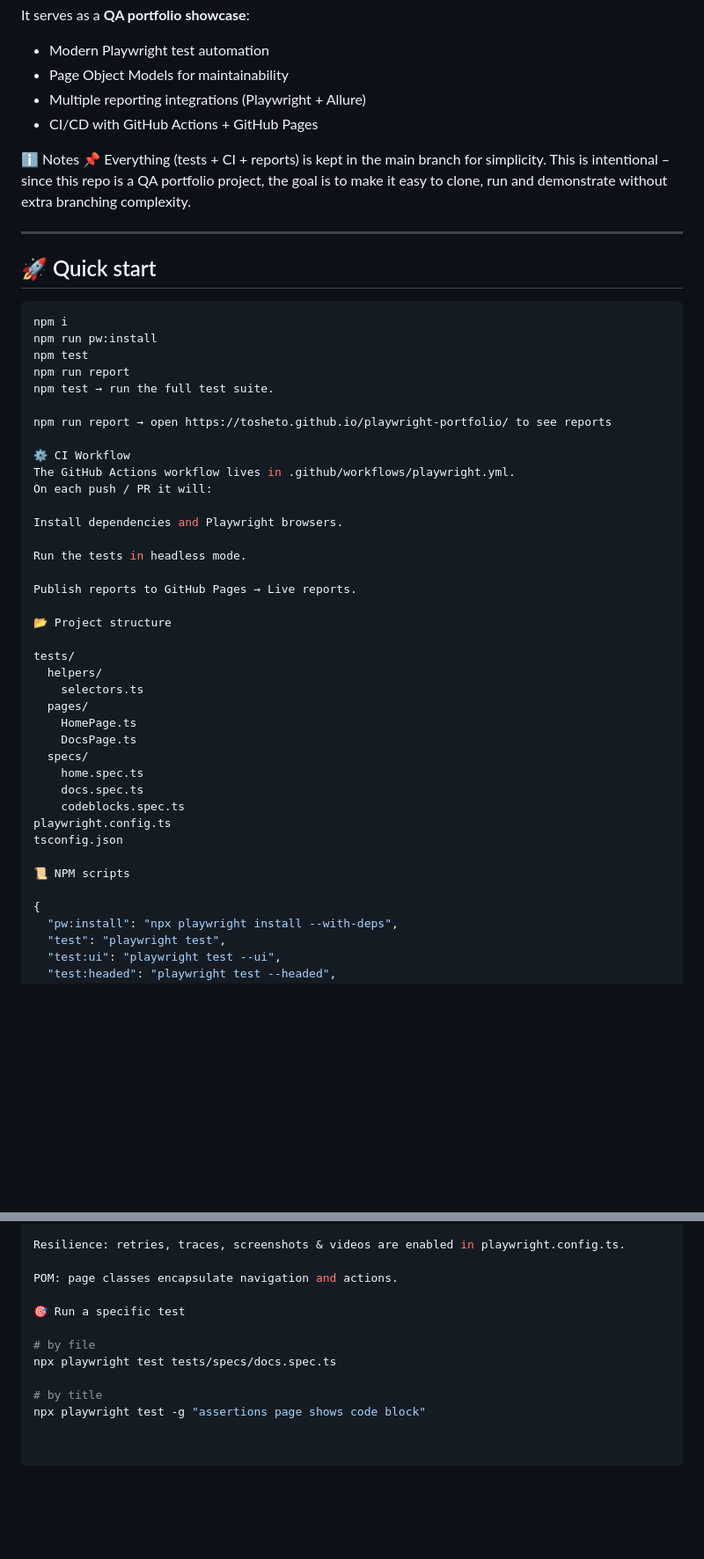
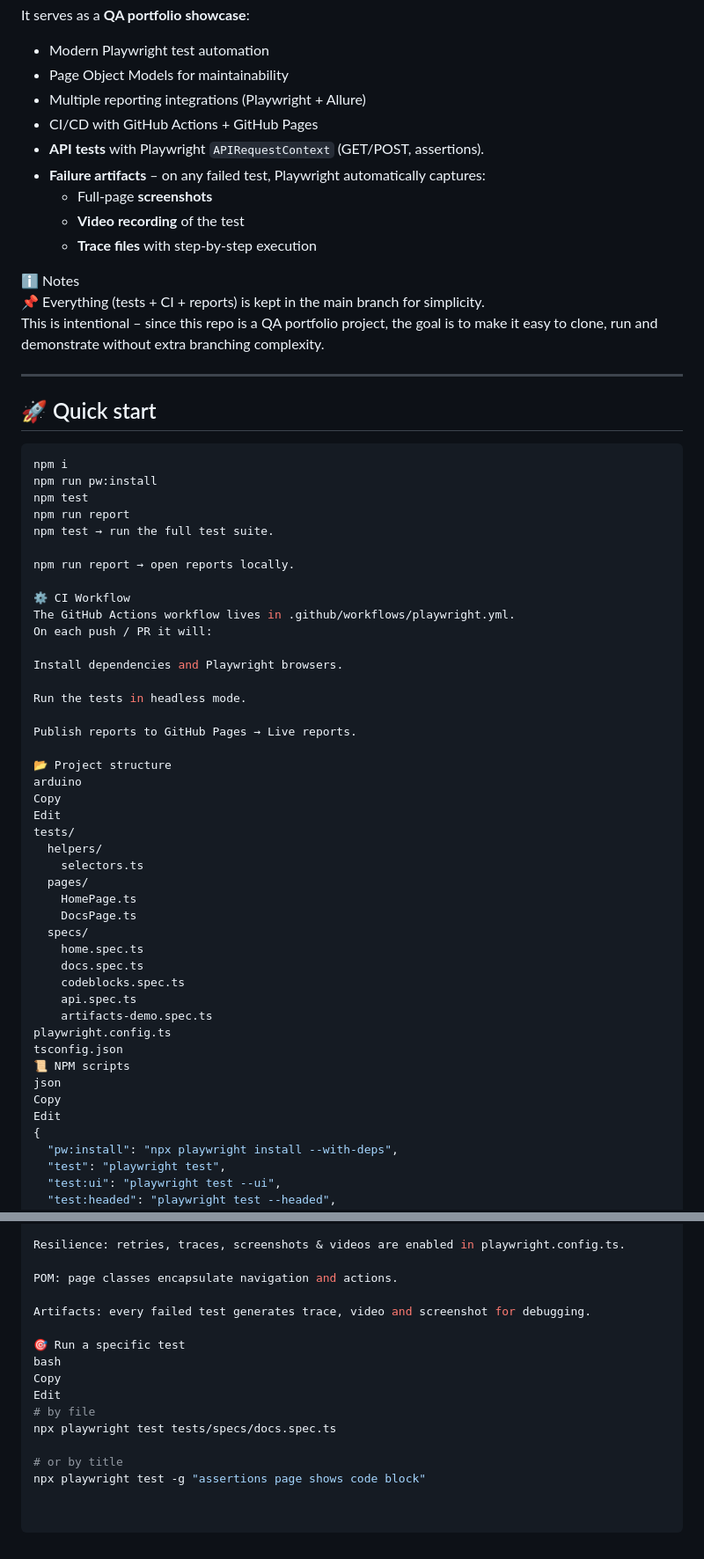
Before and after one commit to tosheto/playwright-portfolio, a Markdown page: README.md, 2 parts joined by grey strips. Shown at 88% size. Drawn GitHub-style; blank space fills up the shorter version.

```diff
--- a/README.md
+++ b/README.md
@@ -30,6 +30,11 @@ It serves as a **QA portfolio showcase**:
 - Page Object Models for maintainability
 - Multiple reporting integrations (Playwright + Allure)
 - CI/CD with GitHub Actions + GitHub Pages
+- **API tests** with Playwright `APIRequestContext` (GET/POST, assertions).
+- **Failure artifacts** – on any failed test, Playwright automatically captures:
+  - Full-page **screenshots**
+  - **Video recording** of the test
+  - **Trace files** with step-by-step execution
 
 ℹ️ Notes
 📌 Everything (tests + CI + reports) is kept in the main branch for simplicity.
@@ -46,7 +51,7 @@ npm test
 npm run report
 npm test → run the full test suite.
 
-npm run report → open https://tosheto.github.io/playwright-portfolio/ to see reports
+npm run report → open reports locally.
 
 ⚙️ CI Workflow
 The GitHub Actions workflow lives in .github/workflows/playwright.yml.
@@ -59,7 +64,9 @@ Run the tests in headless mode.
 Publish reports to GitHub Pages → Live reports.
 
 📂 Project structure
-
+arduino
+Copy
+Edit
 tests/
   helpers/
     selectors.ts
@@ -70,11 +77,14 @@ tests/
     home.spec.ts
     docs.spec.ts
     codeblocks.spec.ts
+    api.spec.ts
+    artifacts-demo.spec.ts
 playwright.config.ts
 tsconfig.json
-
 📜 NPM scripts
-
+json
+Copy
+Edit
 {
   "pw:install": "npx playwright install --with-deps",
   "test": "playwright test",
@@ -96,10 +106,14 @@ Resilience: retries, traces, screenshots & videos are enabled in playwright.conf
 
 POM: page classes encapsulate navigation and actions.
 
+Artifacts: every failed test generates trace, video and screenshot for debugging.
+
 🎯 Run a specific test
-
+bash
+Copy
+Edit
 # by file
 npx playwright test tests/specs/docs.spec.ts
 
-# by title
+# or by title
 npx playwright test -g "assertions page shows code block"
```
